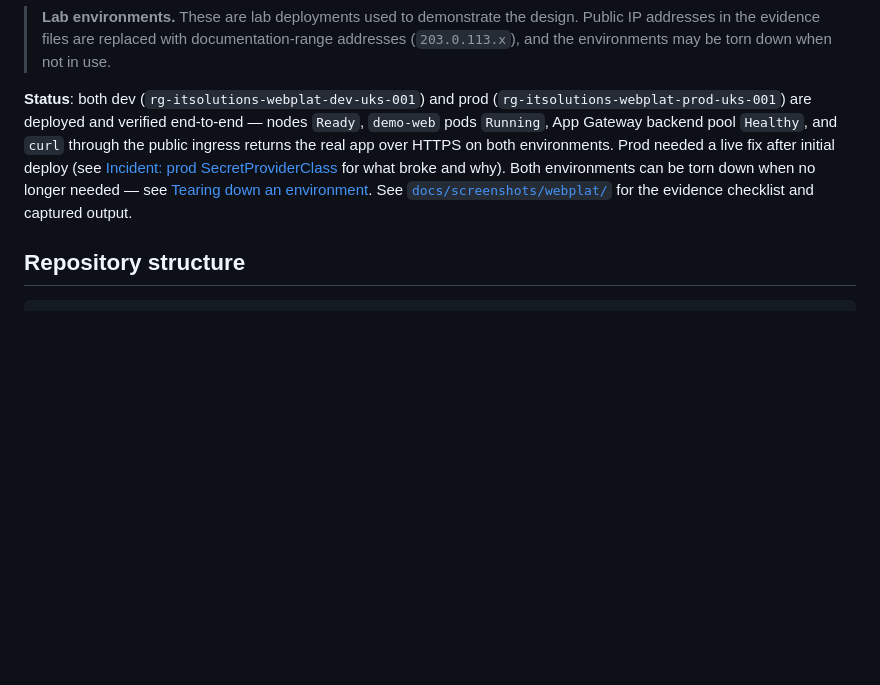
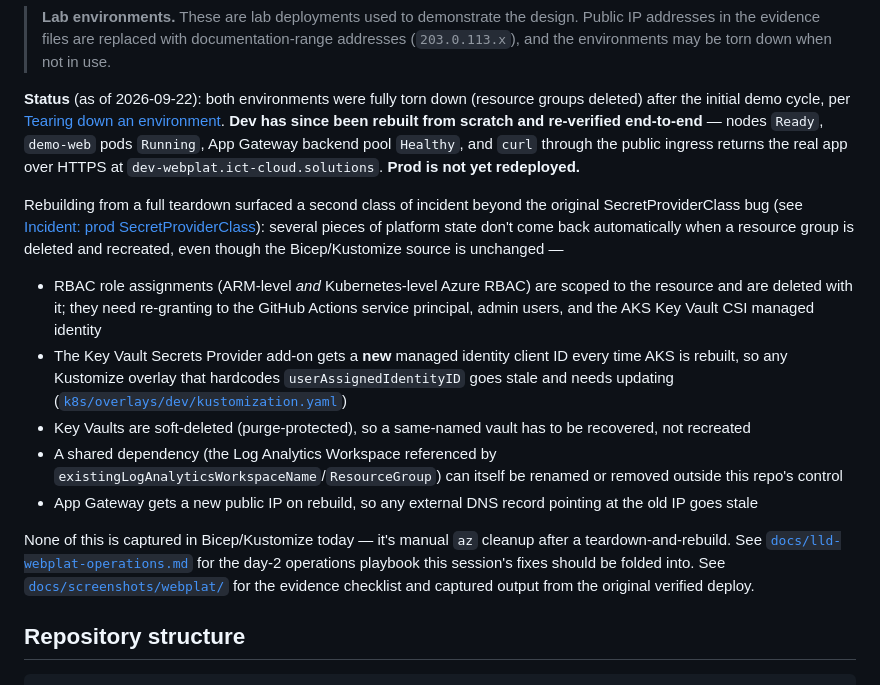
Before and after one commit to sufideen/az-ent-sec-dashboard, a Markdown page: README.md, the part around the change. Drawn GitHub-style; blank space fills up the shorter version.

Commit message:
docs: update webplat status - dev rebuilt and verified after teardown, prod pending
Co-authored-by: Claude <noreply@anthropic.com>

```diff
--- a/README.md
+++ b/README.md
@@ -65,17 +65,42 @@ reviewer who wants the story, not just the file tree.
 
 > **Lab environments.** These are lab deployments used to demonstrate the design. Public IP addresses in the evidence files are replaced with documentation-range addresses (`203.0.113.x`), and the environments may be torn down when not in use.
 
-**Status**: both dev (`rg-itsolutions-webplat-dev-uks-001`) and prod
-(`rg-itsolutions-webplat-prod-uks-001`) are deployed and verified
-end-to-end — nodes `Ready`, `demo-web` pods `Running`, App Gateway backend
-pool `Healthy`, and `curl` through the public ingress returns the real app
-over HTTPS on both environments. Prod needed a live fix after initial
-deploy (see [Incident: prod SecretProviderClass](docs/webplat-architecture.md#incident-prod-secretproviderclass-never-patched)
-for what broke and why). Both environments can be torn down when no longer
-needed — see
+**Status** (as of 2026-09-22): both environments were fully torn down
+(resource groups deleted) after the initial demo cycle, per
 [Tearing down an environment](docs/webplat-architecture.md#tearing-down-an-environment).
+**Dev has since been rebuilt from scratch and re-verified end-to-end** —
+nodes `Ready`, `demo-web` pods `Running`, App Gateway backend pool
+`Healthy`, and `curl` through the public ingress returns the real app over
+HTTPS at `dev-webplat.ict-cloud.solutions`. **Prod is not yet redeployed.**
+
+Rebuilding from a full teardown surfaced a second class of incident beyond
+the original SecretProviderClass bug (see
+[Incident: prod SecretProviderClass](docs/webplat-architecture.md#incident-prod-secretproviderclass-never-patched)):
+several pieces of platform state don't come back automatically when a
+resource group is deleted and recreated, even though the Bicep/Kustomize
+source is unchanged —
+- RBAC role assignments (ARM-level *and* Kubernetes-level Azure RBAC) are
+  scoped to the resource and are deleted with it; they need re-granting to
+  the GitHub Actions service principal, admin users, and the AKS Key Vault
+  CSI managed identity
+- The Key Vault Secrets Provider add-on gets a **new** managed identity
+  client ID every time AKS is rebuilt, so any Kustomize overlay that
+  hardcodes `userAssignedIdentityID` goes stale and needs updating
+  ([`k8s/overlays/dev/kustomization.yaml`](k8s/overlays/dev/kustomization.yaml))
+- Key Vaults are soft-deleted (purge-protected), so a same-named vault has
+  to be recovered, not recreated
+- A shared dependency (the Log Analytics Workspace referenced by
+  `existingLogAnalyticsWorkspaceName`/`ResourceGroup`) can itself be
+  renamed or removed outside this repo's control
+- App Gateway gets a new public IP on rebuild, so any external DNS record
+  pointing at the old IP goes stale
+
+None of this is captured in Bicep/Kustomize today — it's manual `az` cleanup
+after a teardown-and-rebuild. See
+[`docs/lld-webplat-operations.md`](docs/lld-webplat-operations.md) for the
+day-2 operations playbook this session's fixes should be folded into.
 See [`docs/screenshots/webplat/`](docs/screenshots/webplat/) for the
-evidence checklist and captured output.
+evidence checklist and captured output from the original verified deploy.
 
 ## Repository structure
 
```
